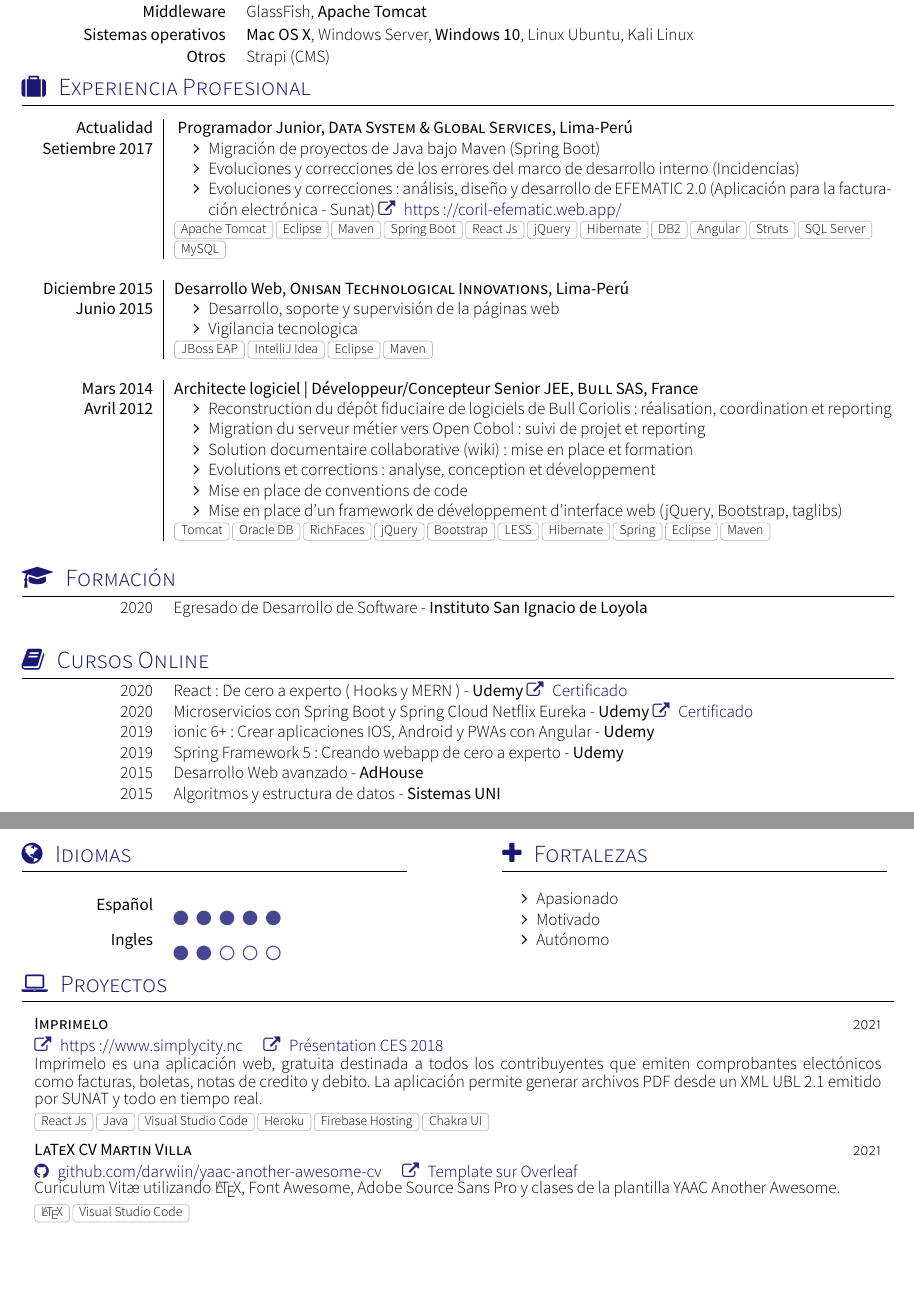
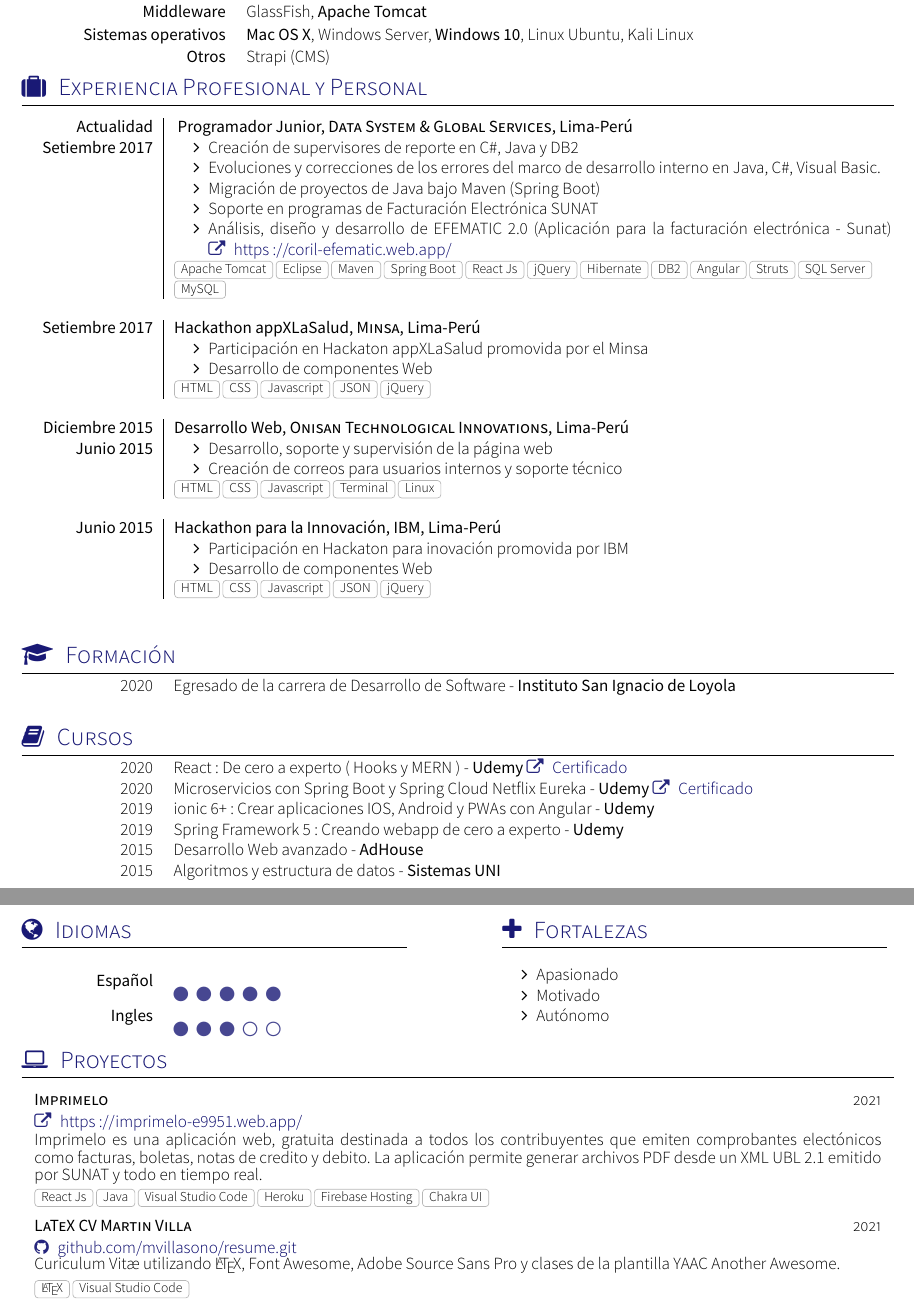
Before and after one commit to mvillasono/resume, a LaTeX CV (resume.tex, which reads section_courses.tex, section_experience_short.tex, section_formation.tex): two parts of pages 1 and 2 of 2, joined at a grey line, cut so that both start at the same text, the shorter picture padded with empty space. Compiled offline with XeLaTeX; a missing font is replaced by an installed copy or a similar font; a LaTeX package or settings file that is missing is left out.

Commit message:
Actualizacion de datos

```diff
--- a/resume.tex
+++ b/resume.tex
@@ -10,9 +10,9 @@
 \socialinfo{
 	\linkedin{mvillasono}
 	\github{mvillasono}\\
-	\smartphone{(+51)949195912}
+	\smartphone{(+51) 949195912}
 	\email{mvillasono@gmail.com}\\
-	\address{Cl. Sebastian Barranca 2168, La Victoria, Lima, Perú}\\
+	\address{Calle Sebastian Barranca 2168, La Victoria, Lima, Perú}\\
 	%\infos{Nací el 20 de enero de 1992 (29 años) en Lima, Perú}
 }
 
--- a/section_courses.tex
+++ b/section_courses.tex
@@ -5,7 +5,7 @@
 % CC BY-SA 4.0 (https://creativecommons.org/licenses/by-sa/4.0/)
 
 %Section: Scholarships and additional info
-\sectionTitle{Cursos Online}{\faBook}
+\sectionTitle{Cursos}{\faBook}
 
 \begin{scholarship}
 	\scholarshipentry{2020}
--- a/section_experience_short.tex
+++ b/section_experience_short.tex
@@ -3,45 +3,57 @@
 %
 % Template license:
 % CC BY-SA 4.0 (https://creativecommons.org/licenses/by-sa/4.0/)
-\sectionTitle{Experiencia Profesional}{\faSuitcase}
+\sectionTitle{Experiencia Profesional y Personal}{\faSuitcase}
 %\renewcommand{\labelitemi}{$\bullet$}
 \begin{experiences}
   \experience
     {Actualidad}   { Programador Junior}{Data System \& Global Services}{Lima-Perú}
     {Setiembre 2017} {
                       \begin{itemize}
+                        \item Creación de supervisores de reporte en C\#, Java y DB2
+                        \item Evoluciones y correcciones de los errores del marco de desarrollo interno en Java, C\#, Visual Basic.
                         \item Migración de proyectos de Java bajo Maven (Spring Boot)
-                        \item Evoluciones y correcciones de los errores del marco de desarrollo interno (Incidencias)
-                        \item Evoluciones y correcciones: análisis, diseño y desarrollo de EFEMATIC 2.0 (Aplicación para la facturación electrónica - Sunat)
+                        \item Soporte en programas de Facturación Electrónica SUNAT
+                        \item Análisis, diseño y desarrollo de EFEMATIC 2.0 (Aplicación para la facturación electrónica - Sunat)
                         \website{https://coril-efematic.web.app/}{https://coril-efematic.web.app/}
 
 
                       \end{itemize}
                     }
                     {Apache Tomcat,Eclipse, Maven, Spring Boot, React Js, jQuery, Hibernate, DB2, Angular, Struts, SQL Server, MySQL}
+ \emptySeparator
+  \experience
+    {Setiembre 2017} {Hackathon appXLaSalud}{Minsa}{Lima-Perú}
+    {}    {
+                      \begin{itemize}
+                        \item Participación en Hackaton appXLaSalud promovida por el Minsa
+                        \item Desarrollo de componentes Web
+                      \end{itemize}
+                    }
+                    {HTML, CSS, Javascript, JSON, jQuery}
   \emptySeparator
   \experience
     {Diciembre 2015} {Desarrollo Web}{Onisan Technological Innovations}{Lima-Perú}
     {Junio 2015}    {
                       \begin{itemize}
-                        \item Desarrollo, soporte y supervisión de la páginas web
-                        \item Vigilancia tecnologica
+                        \item Desarrollo, soporte y supervisión de la página web
+                        \item Creación de correos para usuarios internos y soporte técnico
                       \end{itemize}
                     }
-                    {JBoss EAP, IntelliJ Idea, Eclipse, Maven}
+                    {HTML, CSS, Javascript, Terminal, Linux}
+
   \emptySeparator
   \experience
-    {Mars 2014}     {Architecte logiciel | Développeur/Concepteur Senior JEE}{Bull SAS}{France}
-    {Avril 2012}    {
+    {Junio 2015} {Hackathon para la Innovación}{IBM}{Lima-Perú}
+    {}    {
                       \begin{itemize}
-                        \item Reconstruction du dépôt fiduciaire de logiciels de Bull Coriolis : réalisation, coordination et reporting
-                        \item Migration du serveur métier vers Open Cobol : suivi de projet et reporting
-                        \item Solution documentaire collaborative (wiki) : mise en place et formation
-                        \item Evolutions et corrections : analyse, conception et développement
-                        \item Mise en place de conventions de code
-                        \item Mise en place d'un framework de développement d'interface web (jQuery, Bootstrap, taglibs)
+                        \item Participación en Hackaton para inovación promovida por IBM
+                        \item Desarrollo de componentes Web
                       \end{itemize}
                     }
-                    {Tomcat, Oracle DB, RichFaces, jQuery, Bootstrap, LESS, Hibernate, Spring, Eclipse, Maven}
+                    {HTML, CSS, Javascript, JSON, jQuery}
+
+  \emptySeparator
+
 
 \end{experiences}
--- a/section_formation.tex
+++ b/section_formation.tex
@@ -9,7 +9,7 @@
 
 \begin{scholarship}
 	\scholarshipentry{2020}
-					{Egresado de Desarrollo de Software - \textbf{Instituto San Ignacio de Loyola}}
+					{Egresado de la carrera de Desarrollo de Software - \textbf{Instituto San Ignacio de Loyola}}
 
 
 \end{scholarship}
--- a/section_projets.tex
+++ b/section_projets.tex
@@ -10,14 +10,14 @@
 \begin{projects}
 	\project
 	{Imprimelo}{2021}
-	{\website{https://www.simplycity.nc}{https://www.simplycity.nc} \website{https://innovation.engie.com/fr/news/actus/territoires/simply-city-lappli-qui-simplifie-la-ville-au-ces-2018-avec-engie/8156}{Présentation CES 2018} }
+	{\website{https://imprimelo-e9951.web.app/}{https://imprimelo-e9951.web.app/}}
 	{Imprimelo es una aplicación web, gratuita destinada a todos los contribuyentes que emiten comprobantes electónicos como facturas, boletas, notas de credito y debito. La aplicación permite generar archivos PDF desde un XML UBL 2.1 emitido por SUNAT y todo en tiempo real.}
 	{React Js, Java ,Visual Studio Code , Heroku, Firebase Hosting , Chakra UI}
 
 
 	\project
 	{LaTeX CV Martin Villa}{2021}
-	{\github{darwiin/yaac-another-awesome-cv} \website{https://www.overleaf.com/latex/templates/awesome-source-cv/wrdjtkkytqcw}{Template sur Overleaf}}
+	{\github{mvillasono/resume.git} }
 	{Curiculum Vitæ utilizando \LaTeX, \href{https://fontawesome.com}{Font Awesome}, \href{https://fonts.google.com/specimen/Source+Sans+Pro}{Adobe Source Sans Pro} y clases de la plantilla YAAC Another Awesome.}
 	{\LaTeX, Visual Studio Code}
 
```
Also changed, not shown: section_language.tex (+1 -1 lines).
